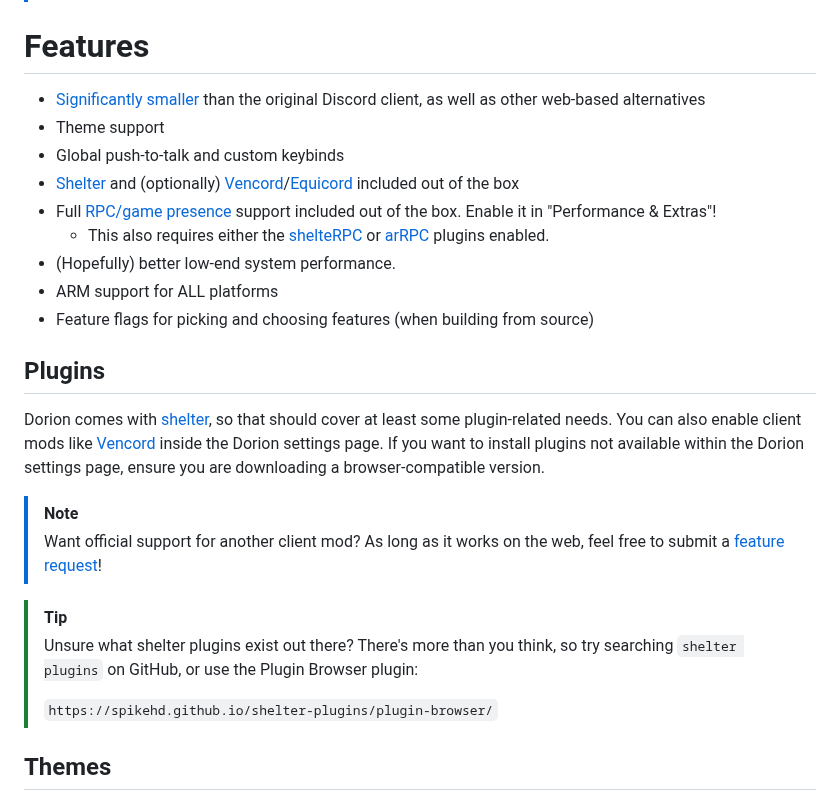
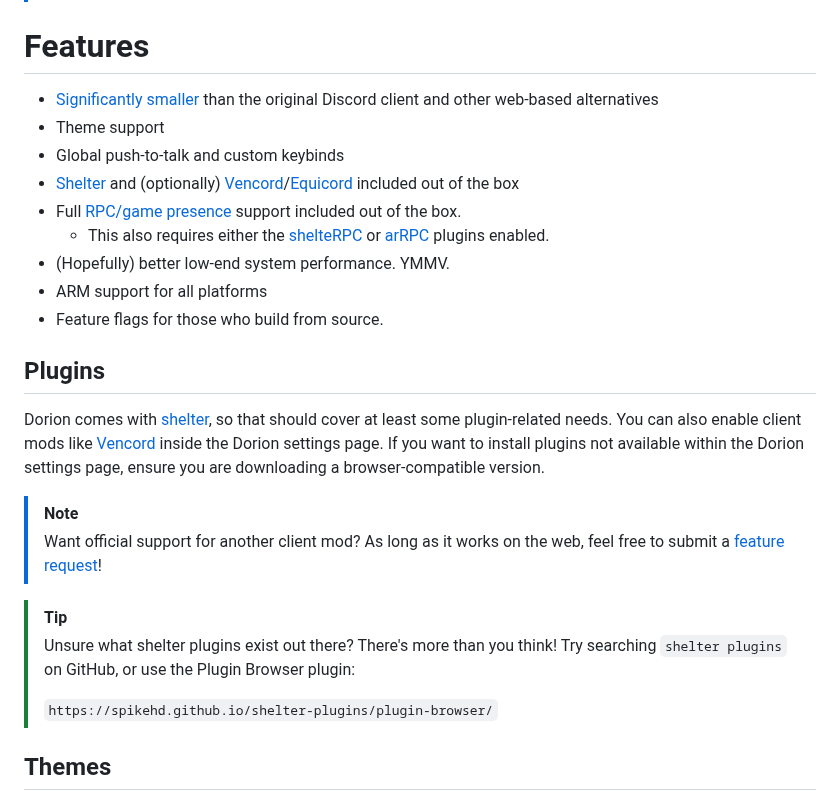
Before and after one commit to SpikeHD/Dorion, a Markdown page: README.md, the part around one of its changes. GitHub-like rendering.

Commit message:
docs: readme update

```diff
--- a/README.md
+++ b/README.md
@@ -202,15 +202,15 @@ I do **not** maintain any instances of Dorion in any package repositories myself
 
 # Features
 
-* [Significantly smaller](https://github.com/SpikeHD/Dorion/assets/25207995/eb603f1f-f633-4913-a25e-1316b495a08a) than the original Discord client, as well as other web-based alternatives
+* [Significantly smaller](https://github.com/SpikeHD/Dorion/assets/25207995/eb603f1f-f633-4913-a25e-1316b495a08a) than the original Discord client and other web-based alternatives
 * Theme support
 * Global push-to-talk and custom keybinds
 * [Shelter](https://github.com/uwu/Shelter) and (optionally) [Vencord](https://github.com/vendicated/vencord)/[Equicord](https://github.com/equicord/equicord) included out of the box
-* Full [RPC/game presence](https://github.com/SpikeHD/rsRPC) support included out of the box. Enable it in "Performance & Extras"!
+* Full [RPC/game presence](https://github.com/SpikeHD/rsRPC) support included out of the box.
   * This also requires either the [shelteRPC](https://github.com/SpikeHD/shelter-plugins?tab=readme-ov-file#shelterpc) or [arRPC](https://vencord.dev/plugins/WebRichPresence%20(arRPC)) plugins enabled.
-* (Hopefully) better low-end system performance.
-* ARM support for ALL platforms
-* Feature flags for picking and choosing features (when building from source)
+* (Hopefully) better low-end system performance. YMMV.
+* ARM support for all platforms
+* Feature flags for those who build from source.
 
 ## Plugins
 
@@ -221,7 +221,7 @@ If you want to install plugins not available within the Dorion settings page, en
 > Want official support for another client mod? As long as it works on the web, feel free to submit a [feature request](https://github.com/SpikeHD/Dorion/issues/new/choose)!
 
 > [!TIP]
-> Unsure what shelter plugins exist out there? There's more than you think, so try searching `shelter plugins` on GitHub, or use the Plugin Browser plugin:
+> Unsure what shelter plugins exist out there? There's more than you think! Try searching `shelter plugins` on GitHub, or use the Plugin Browser plugin:
 >
 > `https://spikehd.github.io/shelter-plugins/plugin-browser/`
 
```
Also changed, not shown: other parts of README.md (+5 -31 lines).
